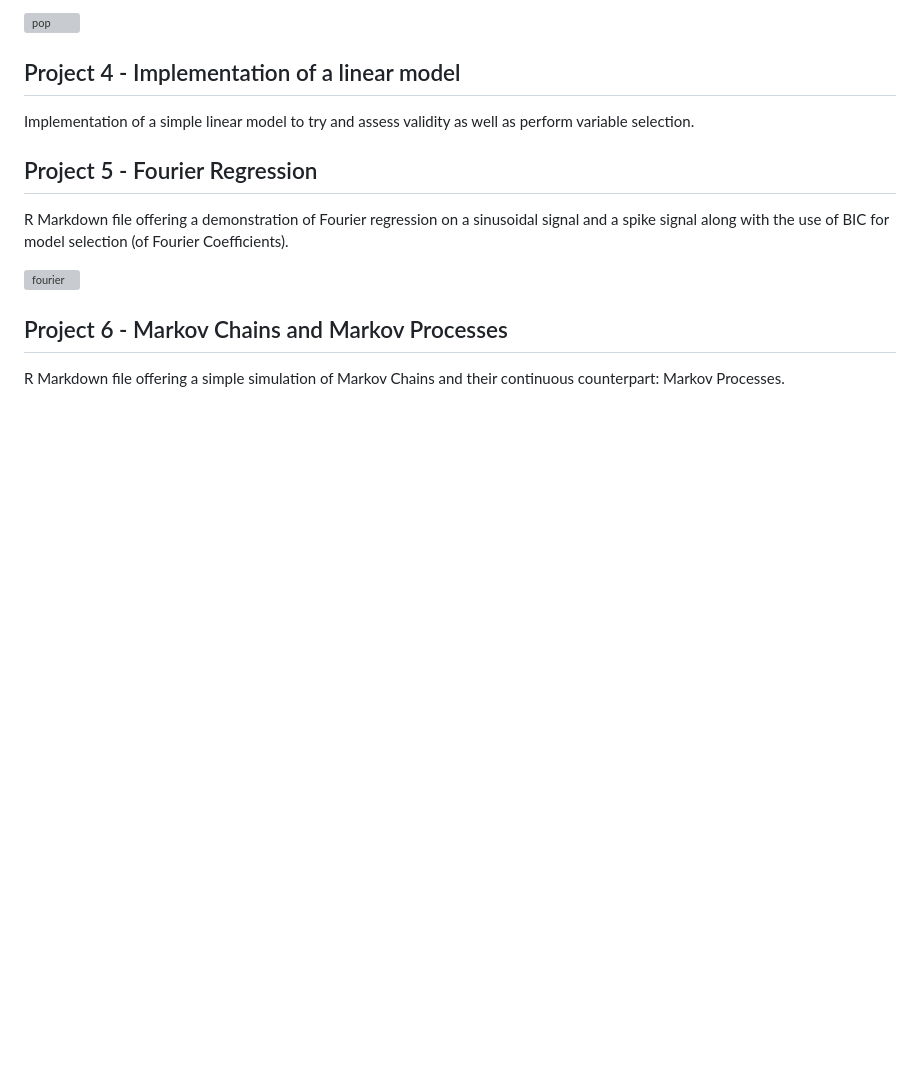
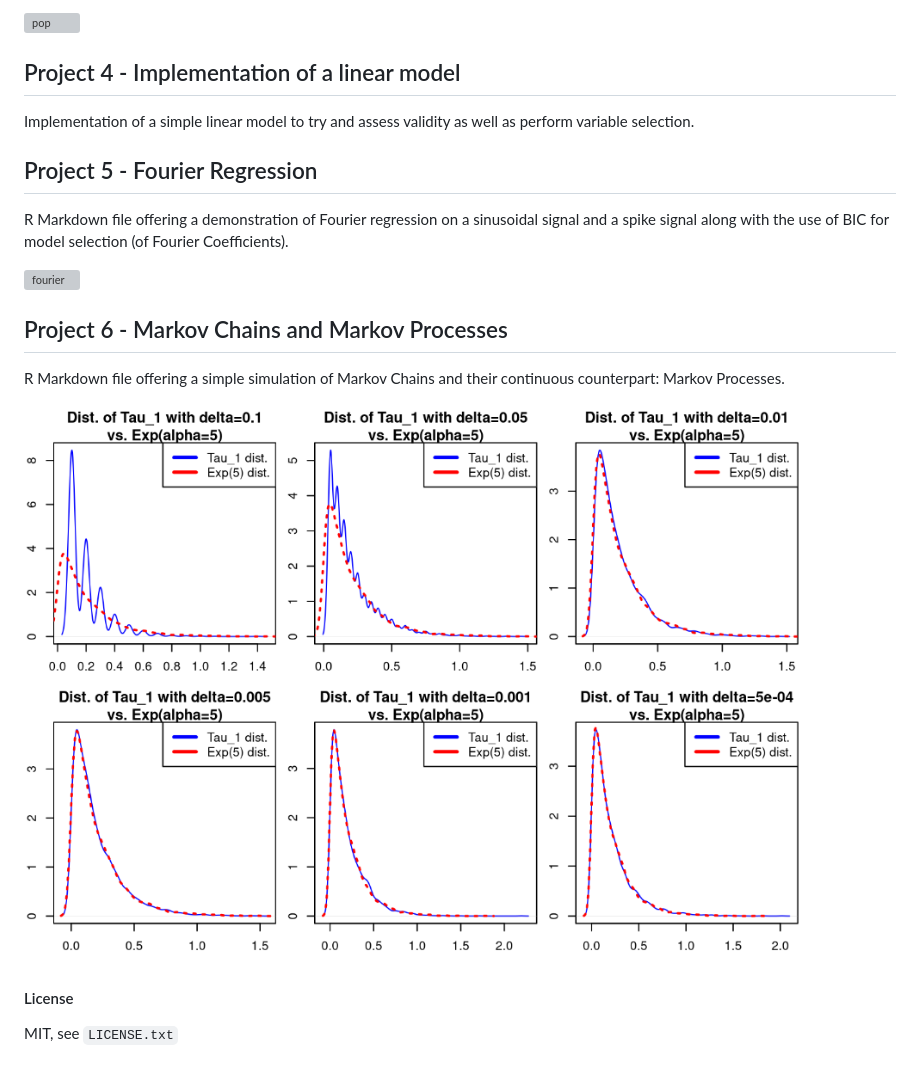
Before and after one commit to qlero/data_science_with_R, a Markdown page: README.md, the part around the change. Rendered like a GitHub page; pictures changed too: assets/markov.png (added); blank space fills up the shorter version; grey boxes are pictures that could not be loaded.

Commit message:
Markov chains and processes v2

```diff
--- a/README.md
+++ b/README.md
@@ -31,3 +31,9 @@ R Markdown file offering a demonstration of Fourier regression on a sinusoidal s
 ## Project 6 - Markov Chains and Markov Processes
 
 R Markdown file offering a simple simulation of Markov Chains and their continuous counterpart: Markov Processes.
+
+![markov](./assets/markov.png)
+
+#### License
+
+MIT, see `LICENSE.txt`
```
Also changed, not shown: 2 other files.
